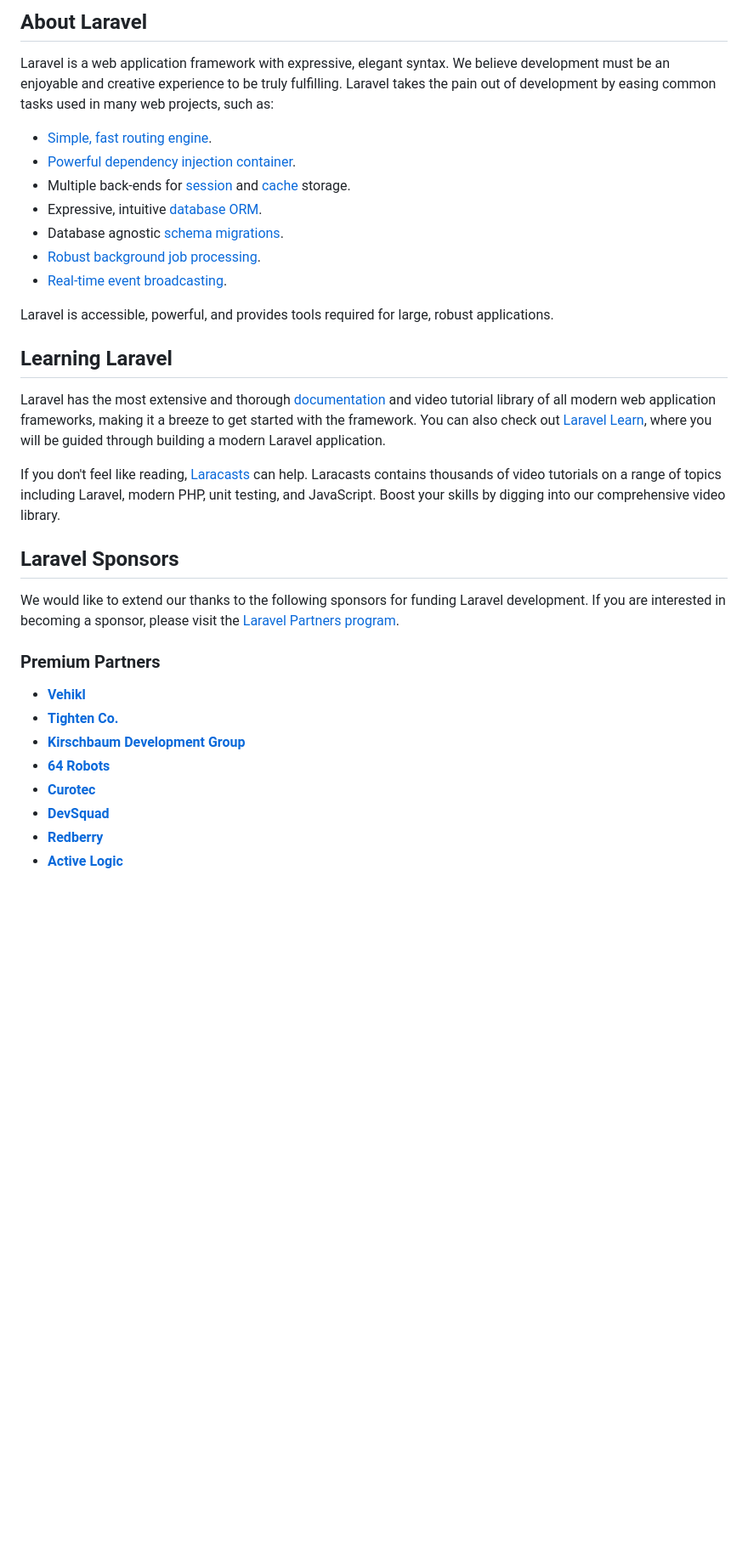
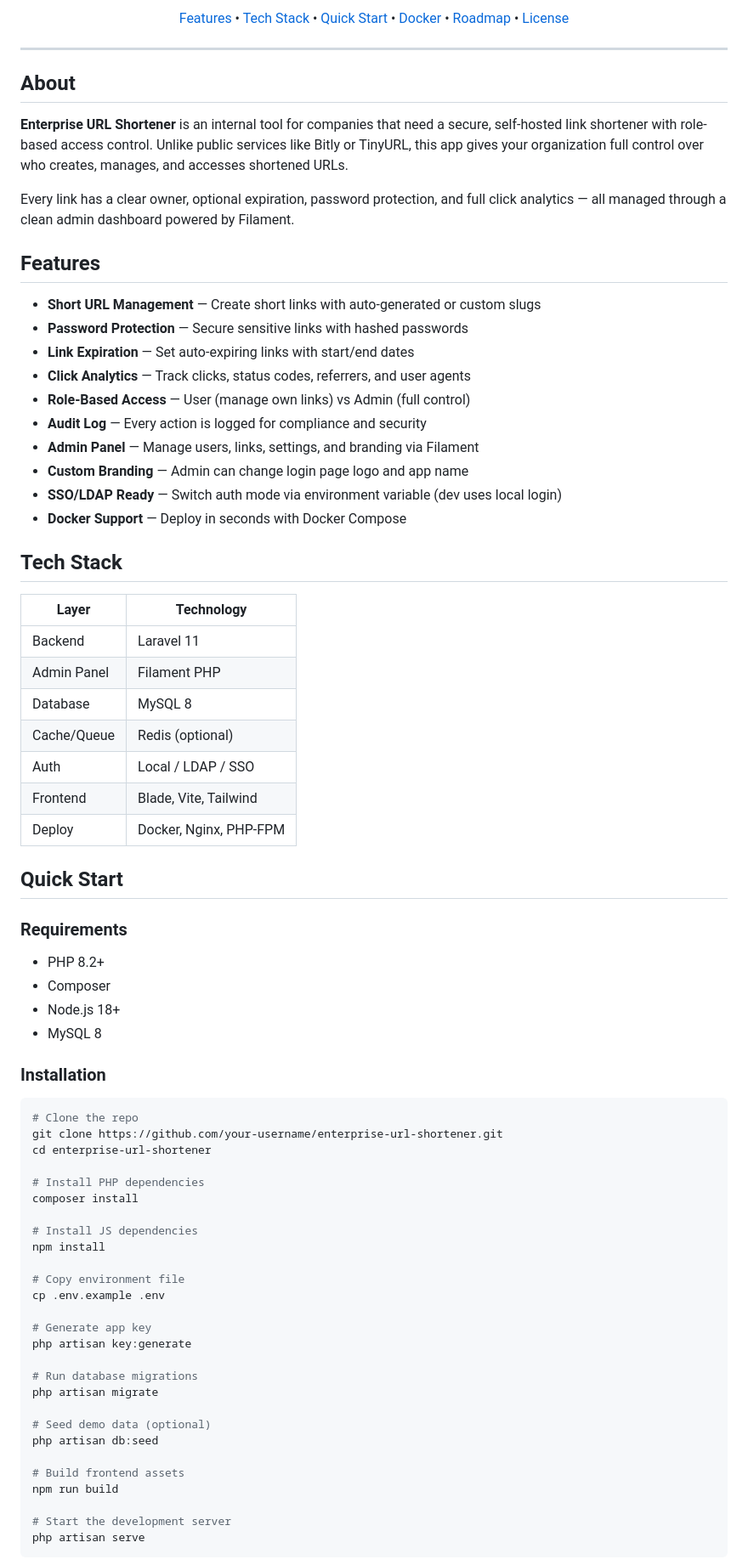
Before and after one commit to Angga-Permana-Git/Shortlink-Pro, a Markdown page: README.md, the part around one of its changes. Shown at 85% size. GitHub-like rendering; blank space fills up the shorter version.

Commit message:
docs: replace default Laravel README with SEO-optimized project README

````diff
--- a/README.md
+++ b/README.md
@@ -8,36 +5,85 @@
 </p>
 
-## About Laravel
+<p align="center">
+  <a href="#features">Features</a> •
+  <a href="#tech-stack">Tech Stack</a> •
+  <a href="#quick-start">Quick Start</a> •
+  <a href="#docker-setup">Docker</a> •
+  <a href="#roadmap">Roadmap</a> •
+  <a href="#license">License</a>
+</p>
 
-Laravel is a web application framework with expressive, elegant syntax. We believe development must be an enjoyable and creative experience to be truly fulfilling. Laravel takes the pain out of development by easing common tasks used in many web projects, such as:
+---
 
-- [Simple, fast routing engine](https://laravel.com/docs/routing).
-- [Powerful dependency injection container](https://laravel.com/docs/container).
-- Multiple back-ends for [session](https://laravel.com/docs/session) and [cache](https://laravel.com/docs/cache) storage.
-- Expressive, intuitive [database ORM](https://laravel.com/docs/eloquent).
-- Database agnostic [schema migrations](https://laravel.com/docs/migrations).
-- [Robust background job processing](https://laravel.com/docs/queues).
-- [Real-time event broadcasting](https://laravel.com/docs/broadcasting).
+## About
 
-Laravel is accessible, powerful, and provides tools required for large, robust applications.
+**Enterprise URL Shortener** is an internal tool for companies that need a secure, self-hosted link shortener with role-based access control. Unlike public services like Bitly or TinyURL, this app gives your organization full control over who creates, manages, and accesses shortened URLs.
 
-## Learning Laravel
+Every link has a clear owner, optional expiration, password protection, and full click analytics — all managed through a clean admin dashboard powered by Filament.
 
-Laravel has the most extensive and thorough [documentation](https://laravel.com/docs) and video tutorial library of all modern web application frameworks, making it a breeze to get started with the framework. You can also check out [Laravel Learn](https://laravel.com/learn), where you will be guided through building a modern Laravel application.
+## Features
 
-If you don't feel like reading, [Laracasts](https://laracasts.com) can help. Laracasts contains thousands of video tutorials on a range of topics including Laravel, modern PHP, unit testing, and JavaScript. Boost your skills by digging into our comprehensive video library.
+- **Short URL Management** — Create short links with auto-generated or custom slugs
+- **Password Protection** — Secure sensitive links with hashed passwords
+- **Link Expiration** — Set auto-expiring links with start/end dates
+- **Click Analytics** — Track clicks, status codes, referrers, and user agents
+- **Role-Based Access** — User (manage own links) vs Admin (full control)
+- **Audit Log** — Every action is logged for compliance and security
+- **Admin Panel** — Manage users, links, settings, and branding via Filament
+- **Custom Branding** — Admin can change login page logo and app name
+- **SSO/LDAP Ready** — Switch auth mode via environment variable (dev uses local login)
+- **Docker Support** — Deploy in seconds with Docker Compose
 
-## Laravel Sponsors
+## Tech Stack
 
-We would like to extend our thanks to the following sponsors for funding Laravel development. If you are interested in becoming a sponsor, please visit the [Laravel Partners program](https://partners.laravel.com).
+| Layer       | Technology              |
+|-------------|-------------------------|
+| Backend     | Laravel 11              |
+| Admin Panel | Filament PHP            |
+| Database    | MySQL 8                 |
+| Cache/Queue | Redis (optional)        |
+| Auth        | Local / LDAP / SSO      |
+| Frontend    | Blade, Vite, Tailwind   |
+| Deploy      | Docker, Nginx, PHP-FPM  |
 
-### Premium Partners
+## Quick Start
 
-- **[Vehikl](https://vehikl.com)**
-- **[Tighten Co.](https://tighten.co)**
-- **[Kirschbaum Development Group](https://kirschbaumdevelopment.com)**
-- **[64 Robots](https://64robots.com)**
-- **[Curotec](https://www.curotec.com/services/technologies/laravel)**
-- **[DevSquad](https://devsquad.com/hire-laravel-developers)**
-- **[Redberry](https://redberry.international/laravel-development)**
-- **[Active Logic](https://activelogic.com)**
+### Requirements
+
+- PHP 8.2+
+- Composer
+- Node.js 18+
+- MySQL 8
+
+### Installation
+
+```bash
+# Clone the repo
+git clone https://github.com/your-username/enterprise-url-shortener.git
+cd enterprise-url-shortener
+
+# Install PHP dependencies
+composer install
+
+# Install JS dependencies
+npm install
+
+# Copy environment file
+cp .env.example .env
+
+# Generate app key
+php artisan key:generate
+
+# Run database migrations
+php artisan migrate
+
+# Seed demo data (optional)
+php artisan db:seed
+
+# Build frontend assets
+npm run build
+
+# Start the development server
+php artisan serve
+```
+
````
Also changed, not shown: other parts of README.md (+74 -15 lines).
